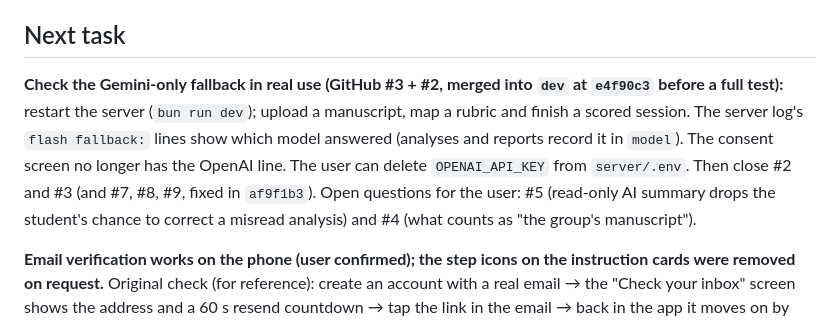
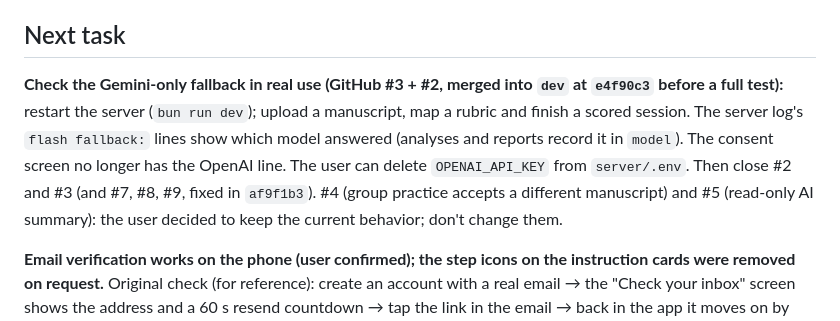
Before and after one commit to fersonull/deemo, a Markdown page: docs/HANDOFF.md, the part around the change. Drawn GitHub-style.

Commit message:
docs: keep the current behavior for #4 and #5
Co-Authored-By: Claude Opus 5.5 <noreply@anthropic.com>

```diff
--- a/docs/HANDOFF.md
+++ b/docs/HANDOFF.md
@@ -16,7 +16,7 @@ _Last updated: 2026-10-14_
 
 ## Next task
 
-**Check the Gemini-only fallback in real use (GitHub #3 + #2, merged into `dev` at `e4f90c3` before a full test):** restart the server (`bun run dev`); upload a manuscript, map a rubric and finish a scored session. The server log's `flash fallback:` lines show which model answered (analyses and reports record it in `model`). The consent screen no longer has the OpenAI line. The user can delete `OPENAI_API_KEY` from `server/.env`. Then close #2 and #3 (and #7, #8, #9, fixed in `af9f1b3`). Open questions for the user: #5 (read-only AI summary drops the student's chance to correct a misread analysis) and #4 (what counts as "the group's manuscript").
+**Check the Gemini-only fallback in real use (GitHub #3 + #2, merged into `dev` at `e4f90c3` before a full test):** restart the server (`bun run dev`); upload a manuscript, map a rubric and finish a scored session. The server log's `flash fallback:` lines show which model answered (analyses and reports record it in `model`). The consent screen no longer has the OpenAI line. The user can delete `OPENAI_API_KEY` from `server/.env`. Then close #2 and #3 (and #7, #8, #9, fixed in `af9f1b3`). #4 (group practice accepts a different manuscript) and #5 (read-only AI summary): the user decided to keep the current behavior; don't change them.
 
 **Email verification works on the phone (user confirmed); the step icons on the instruction cards were removed on request.** Original check (for reference): create an account with a real email → the "Check your inbox" screen shows the address and a 60 s resend countdown → tap the link in the email → back in the app it moves on by itself within ~5 s (or tap "I've verified my email"). Also: sign in to an old, never-verified email account → same screen with "Resend link" ready; "Wrong email? Use a different one" signs out; Google sign-in skips the screen. Optional: customise the email in Firebase console → Authentication → Templates → Email address verification (sender name, subject). **Then:** the DFD/diagram tabs in the user's Google Doc (they will say when to start).
 
```
Also changed, not shown: docs/TASKS.md (+1 -1 lines).
